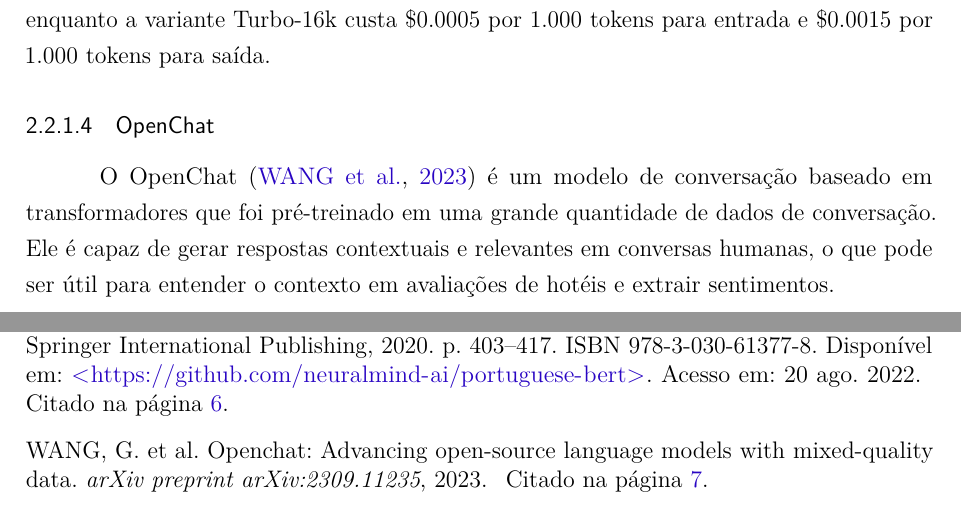
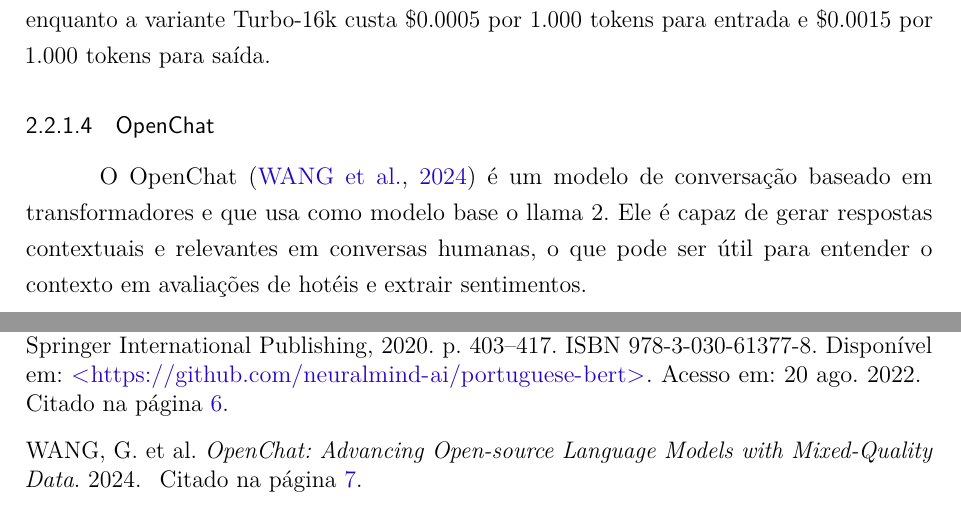
Before and after one commit to emerson-matos/tcc-latex, a LaTeX thesis (dissertacao.tex, which reads bibliografia.bib, capitulos/fund_teorica.tex): two parts of pages 11 and 38 of 39, joined at a grey line, cut so that both start at the same text. Compiled offline with pdfLaTeX.

Commit message:
open chat referencia

```diff
--- a/bibliografia.bib
+++ b/bibliografia.bib
@@ -465,2 +464,2 @@ year = {2020}
-  journal={arXiv preprint arXiv:2309.11235},
-  year={2023}
+  author={Guan Wang and Sijie Cheng and Xianyuan Zhan and Xiangang Li and Sen Song and Yang Liu},
+  year={2024},
--- a/capitulos/fund_teorica.tex
+++ b/capitulos/fund_teorica.tex
@@ -97,7 +97,7 @@ Os modelos GPT-3.5, incluindo a variante Turbo, têm um limite máximo de token
 \subsubsection{OpenChat}
 
 
-O OpenChat \cite{wang2023openchat}  é um modelo de conversação baseado em transformadores que foi pré-treinado em uma grande quantidade de dados de conversação. Ele é capaz de gerar respostas contextuais e relevantes em conversas humanas, o que pode ser útil para entender o contexto em avaliações de hotéis e extrair sentimentos.
+O OpenChat \cite{wang2024openchat}  é um modelo de conversação baseado em transformadores e que usa como modelo base o llama 2. Ele é capaz de gerar respostas contextuais e relevantes em conversas humanas, o que pode ser útil para entender o contexto em avaliações de hotéis e extrair sentimentos.
 
 
 \subsection{Análise de Sentimentos}
```
Also changed, not shown: bibliografia.bib (6 more changed lines).
